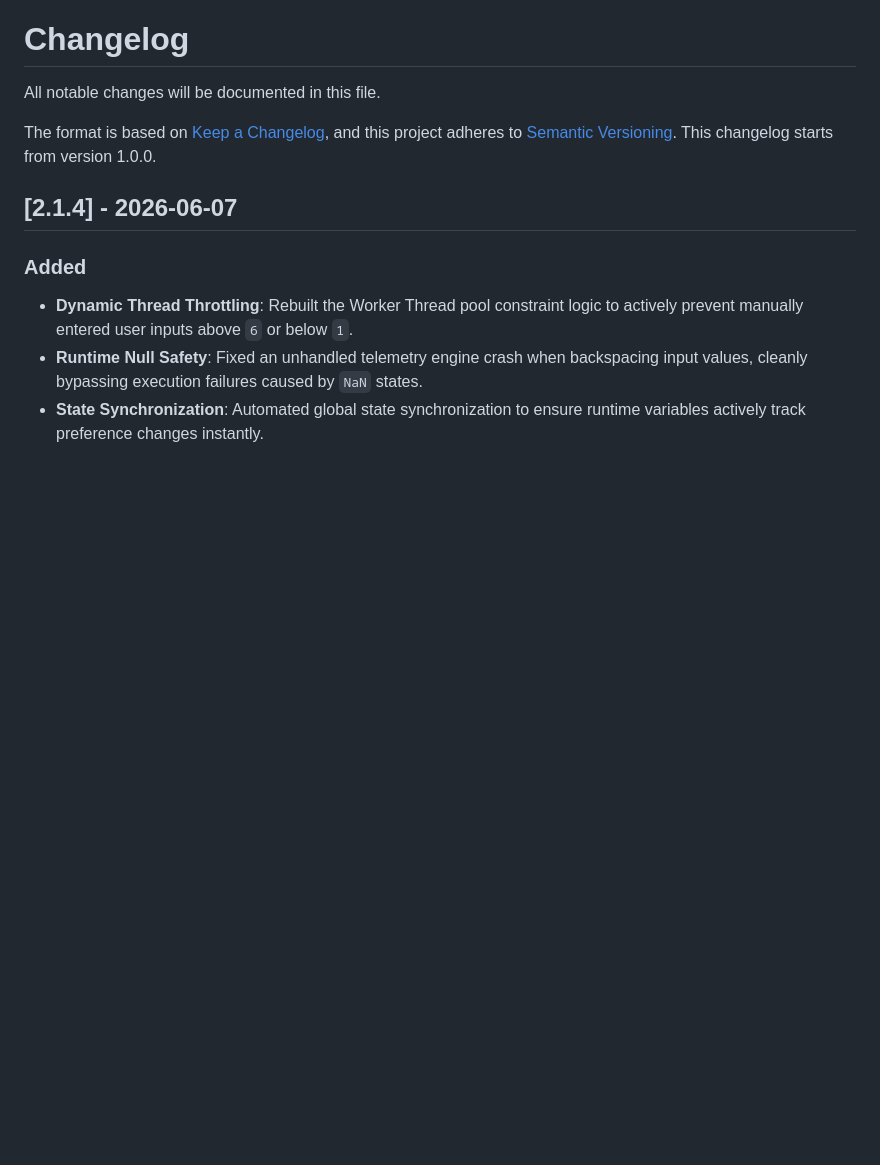
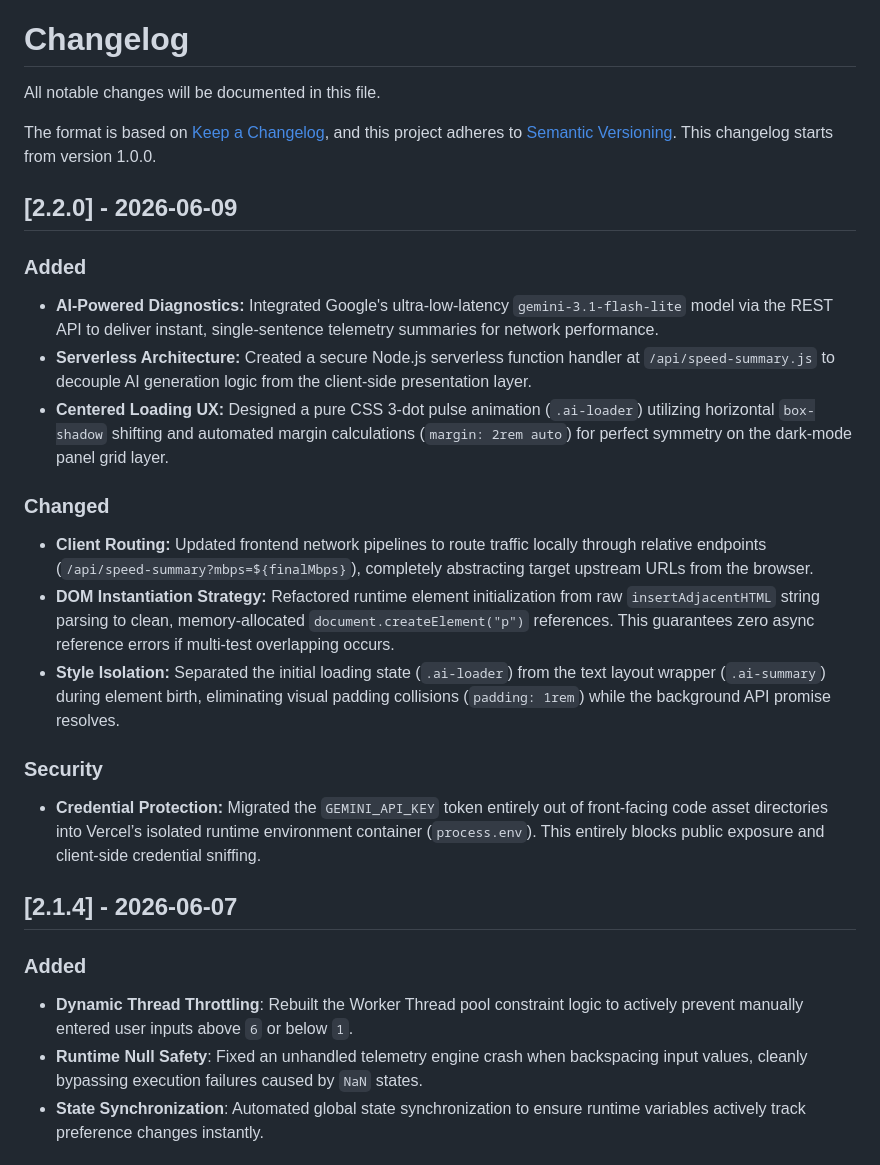
Before and after one commit to Forgata/nt-pulse, a Markdown page: CHANGELOG.md, the part around the change. Drawn GitHub-style; blank space fills up the shorter version.

```diff
--- a/CHANGELOG.md
+++ b/CHANGELOG.md
@@ -3,6 +3,24 @@
 All notable changes will be documented in this file.
 
 The format is based on [Keep a Changelog](https://keepachangelog.com/en/1.0.0/), and this project adheres to [Semantic Versioning](https://semver.org/spec/v2.0.0.html). This changelog starts from version 1.0.0.
+
+## [2.2.0] - 2026-06-09
+
+### Added
+
+- **AI-Powered Diagnostics:** Integrated Google's ultra-low-latency `gemini-3.1-flash-lite` model via the REST API to deliver instant, single-sentence telemetry summaries for network performance.
+- **Serverless Architecture:** Created a secure Node.js serverless function handler at `/api/speed-summary.js` to decouple AI generation logic from the client-side presentation layer.
+- **Centered Loading UX:** Designed a pure CSS 3-dot pulse animation (`.ai-loader`) utilizing horizontal `box-shadow` shifting and automated margin calculations (`margin: 2rem auto`) for perfect symmetry on the dark-mode panel grid layer.
+
+### Changed
+
+- **Client Routing:** Updated frontend network pipelines to route traffic locally through relative endpoints (`/api/speed-summary?mbps=${finalMbps}`), completely abstracting target upstream URLs from the browser.
+- **DOM Instantiation Strategy:** Refactored runtime element initialization from raw `insertAdjacentHTML` string parsing to clean, memory-allocated `document.createElement("p")` references. This guarantees zero async reference errors if multi-test overlapping occurs.
+- **Style Isolation:** Separated the initial loading state (`.ai-loader`) from the text layout wrapper (`.ai-summary`) during element birth, eliminating visual padding collisions (`padding: 1rem`) while the background API promise resolves.
+
+### Security
+
+- **Credential Protection:** Migrated the `GEMINI_API_KEY` token entirely out of front-facing code asset directories into Vercel’s isolated runtime environment container (`process.env`). This entirely blocks public exposure and client-side credential sniffing.
 
 ## [2.1.4] - 2026-06-07
 
```
Also changed, not shown: README.md (+10 -1 lines).
